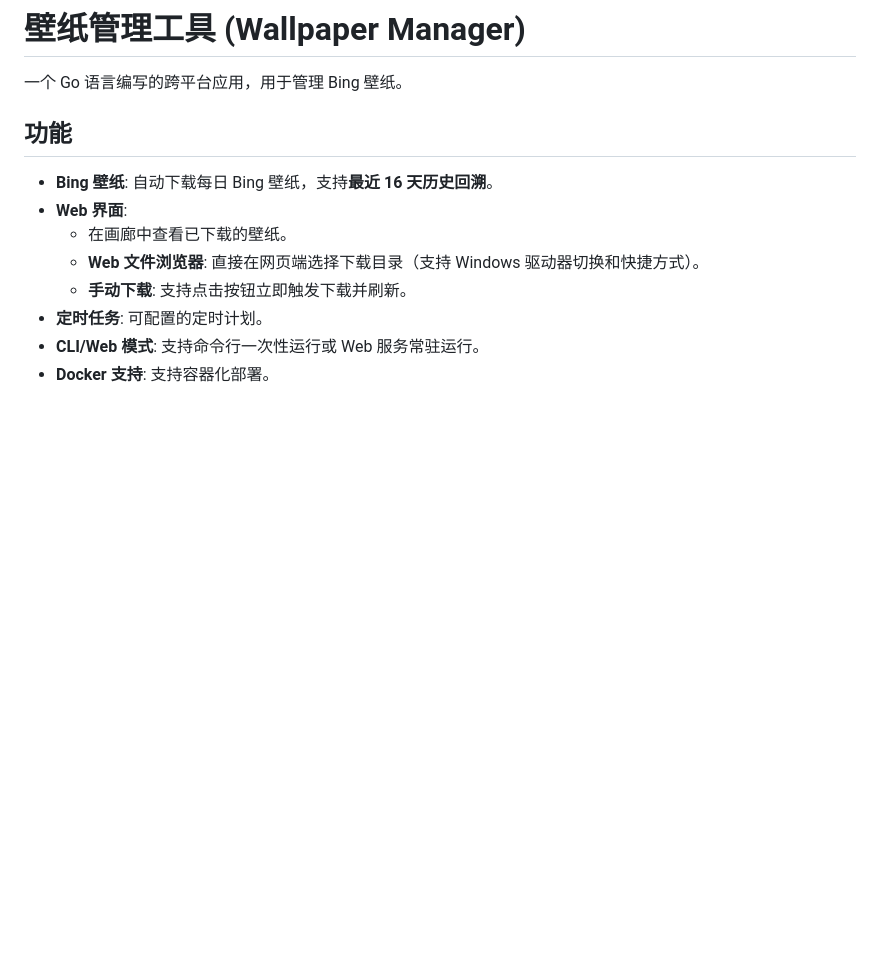
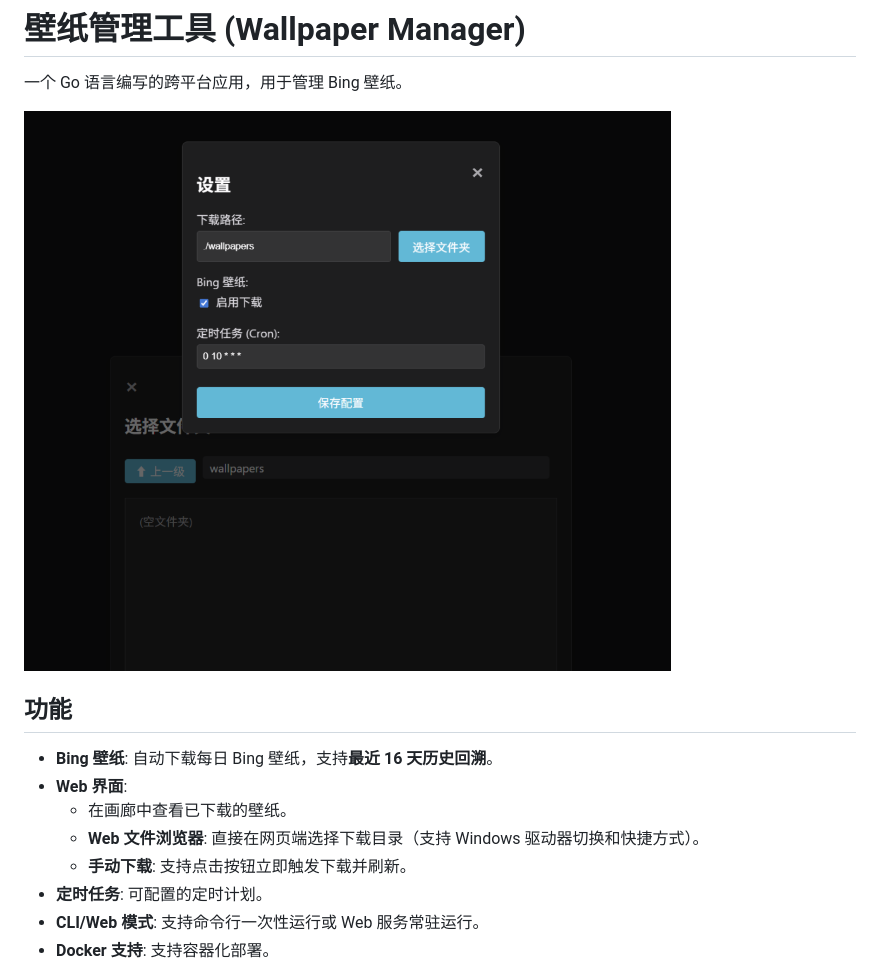
Before and after one commit to 0X0000005/BingPic_Go, a Markdown page: ReadMe.md, the part around the change. GitHub-like rendering; pictures changed too: doc/images/demo.png (added); blank space fills up the shorter version.

Commit message:
docs: 在 README 中添加应用截图

```diff
--- a/ReadMe.md
+++ b/ReadMe.md
@@ -1,6 +1,8 @@
 # 壁纸管理工具 (Wallpaper Manager)
 
 一个 Go 语言编写的跨平台应用，用于管理 Bing 壁纸。
+
+![Demo](doc/images/demo.png)
 
 ## 功能
 - **Bing 壁纸**: 自动下载每日 Bing 壁纸，支持**最近 16 天历史回溯**。
```
